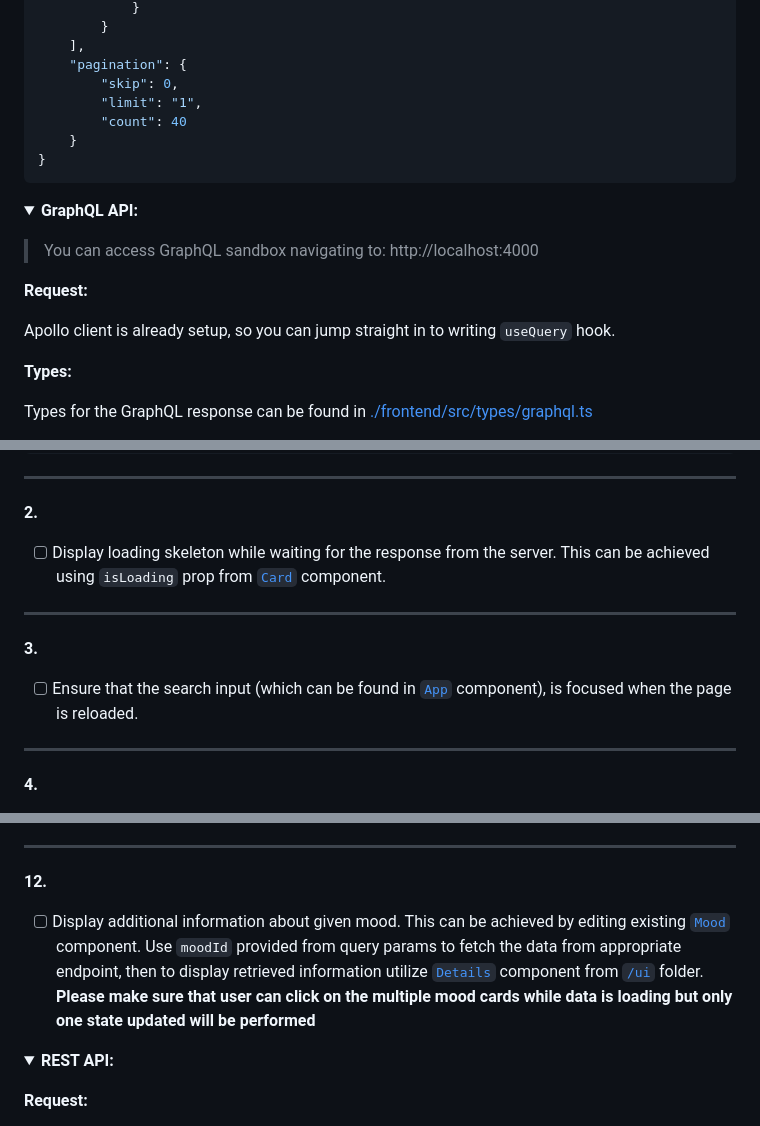
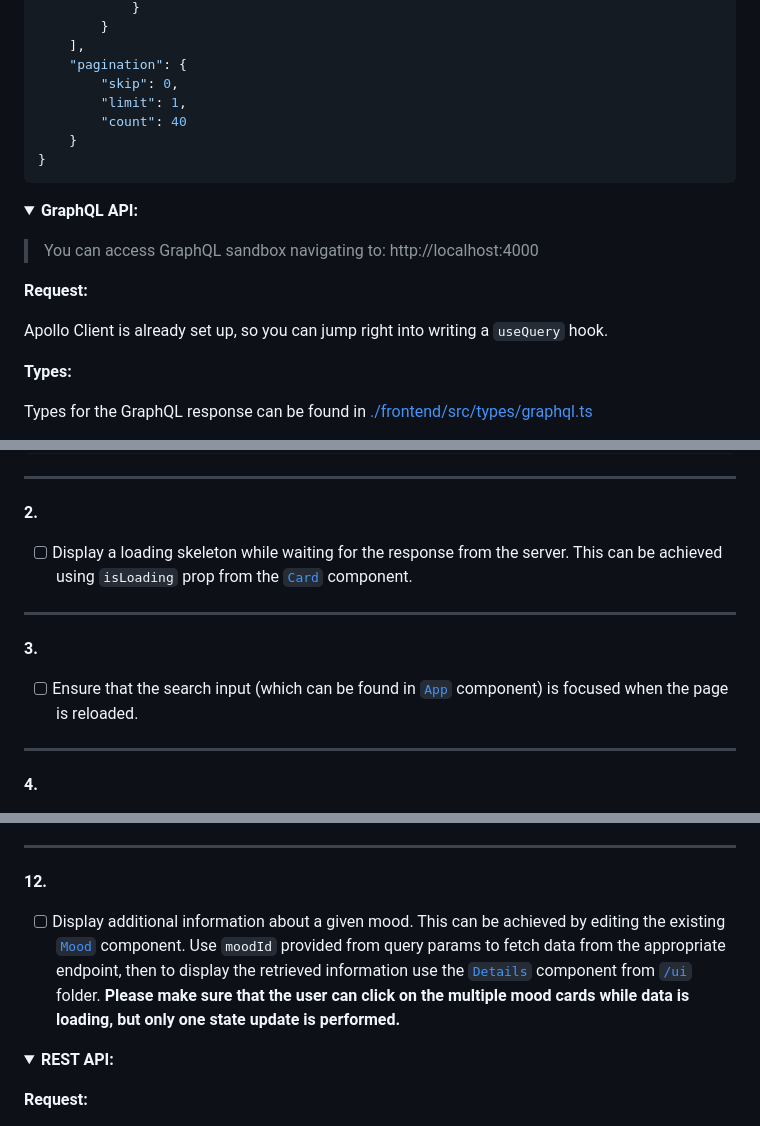
Before and after one commit to skorupaw/recruitment-task-1, a Markdown page: TASK.MD, 3 parts joined by grey strips. GitHub-like rendering; folded sections open.

```diff
--- a/TASK.MD
+++ b/TASK.MD
@@ -55,7 +55,7 @@ Types for the REST response can be found in [./frontend/src/types/rest.ts](./fro
     ],
     "pagination": {
         "skip": 0,
-        "limit": "1",
+        "limit": 1,
         "count": 40
     }
 }
@@ -70,7 +70,7 @@ Types for the REST response can be found in [./frontend/src/types/rest.ts](./fro
 
 **Request:**
 
-Apollo client is already setup, so you can jump straight in to writing `useQuery` hook.
+Apollo Client is already set up, so you can jump right into writing a `useQuery` hook.
 
 **Types:**
 
@@ -113,12 +113,12 @@ Types for the GraphQL response can be found in [./frontend/src/types/graphql.ts]
 ---
 
 **2.**
-- [ ] Display loading skeleton while waiting for the response from the server. This can be achieved using `isLoading` prop from [`Card`](./frontend/src/ui/Card.tsx) component.
+- [ ] Display a loading skeleton while waiting for the response from the server. This can be achieved using `isLoading` prop from the [`Card`](./frontend/src/ui/Card.tsx) component.
 
 ---
 
 **3.**
-- [ ] Ensure that the search input (which can be found in [`App`](./frontend/src/App.tsx) component), is focused when the page is reloaded.
+- [ ] Ensure that the search input (which can be found in [`App`](./frontend/src/App.tsx) component) is focused when the page is reloaded.
 
 ---
 
@@ -224,7 +224,7 @@ Query variables should be set to `{"limit": 3, "search": "<search_query>"}"`
 ---
 
 **12.**
-- [ ] Display additional information about given mood. This can be achieved by editing existing [`Mood`](./frontend/src/components/Mood.tsx) component. Use `moodId` provided from query params to fetch the data from appropriate endpoint, then to display retrieved information utilize [`Details`](./frontend/src/ui/Details.tsx) component from [`/ui`](./frontend/src/ui) folder. **Please make sure that user can click on the multiple mood cards while data is loading but only one state updated will be performed**
+- [ ] Display additional information about a given mood. This can be achieved by editing the existing [`Mood`](./frontend/src/components/Mood.tsx) component. Use `moodId` provided from query params to fetch data from the appropriate endpoint, then to display the retrieved information use the [`Details`](./frontend/src/ui/Details.tsx) component from [`/ui`](./frontend/src/ui) folder. **Please make sure that the user can click on the multiple mood cards while data is loading, but only one state update is performed.**
 
 <details>
 <summary><strong>REST API:</strong></summary>
```
Also changed, not shown: other parts of TASK.MD (+19 -19 lines).
